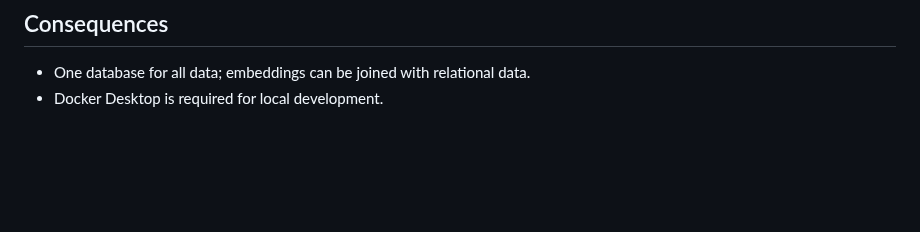
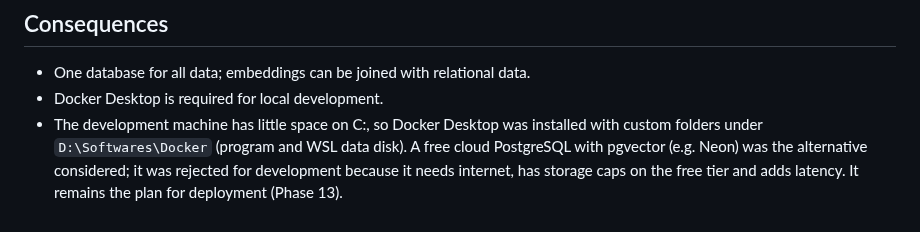
Before and after one commit to Mugundh98/goal_based_calculator, a Markdown page: docs/decisions/ADR-002-postgresql-pgvector.md, the part around the change. Rendered like a GitHub page; blank space fills up the shorter version.

```diff
--- a/docs/decisions/ADR-002-postgresql-pgvector.md
+++ b/docs/decisions/ADR-002-postgresql-pgvector.md
@@ -24,3 +24,4 @@ PostgreSQL 16 with pgvector, run locally via Docker (`pgvector/pgvector:pg16`),
 
 - One database for all data; embeddings can be joined with relational data.
 - Docker Desktop is required for local development.
+- The development machine has little space on C:, so Docker Desktop was installed with custom folders under `D:\Softwares\Docker` (program and WSL data disk). A free cloud PostgreSQL with pgvector (e.g. Neon) was the alternative considered; it was rejected for development because it needs internet, has storage caps on the free tier and adds latency. It remains the plan for deployment (Phase 13).
```
Also changed, not shown: docs/phases/00-setup.md (+5 -3 lines), docs/screenshots/phase-00-status-page.jpg.
